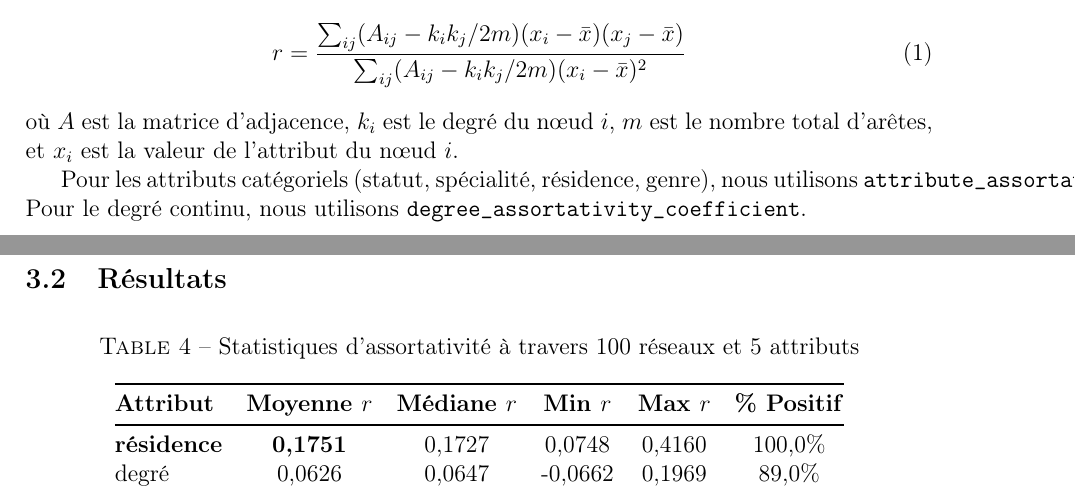
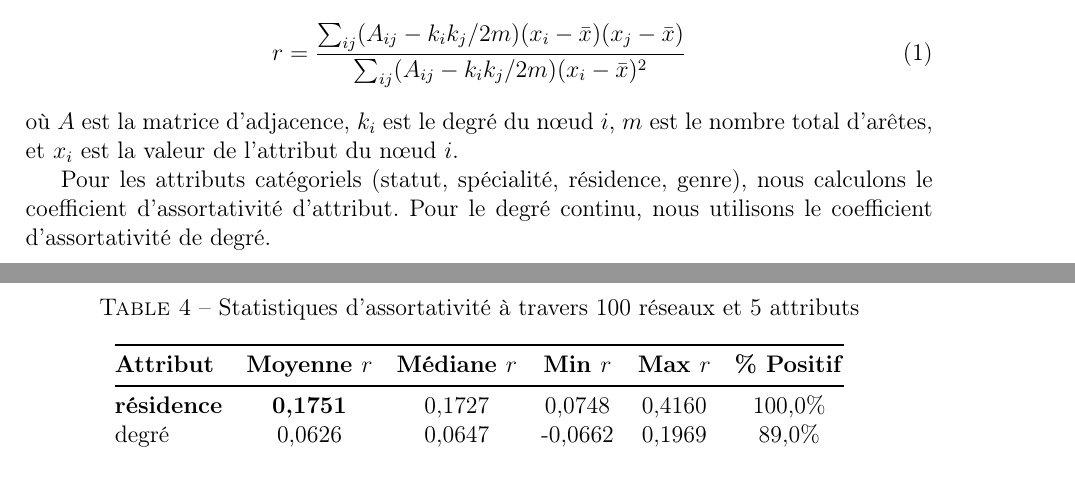
Before and after one commit to Lancelot-Dallain-2/facebook100-analysis, a LaTeX problem sheet (homework_report.tex): two parts of pages 6 and 7 of 18 before the commit and two parts of pages 6 and 7 of 19 after it, joined at a grey line, cut so that both start at the same text. Compiled offline with pdfLaTeX.

Commit message:
Correction debordement texte page 6 et espacement page 8

```diff
--- a/homework_report.tex
+++ b/homework_report.tex
@@ -228,7 +228,7 @@ r = \frac{\sum_{ij} (A_{ij} - k_i k_j / 2m)(x_i - \bar{x})(x_j - \bar{x})}{\sum_
 \end{equation}
 où $A$ est la matrice d'adjacence, $k_i$ est le degré du nœud $i$, $m$ est le nombre total d'arêtes, et $x_i$ est la valeur de l'attribut du nœud $i$.
 
-Pour les attributs catégoriels (statut, spécialité, résidence, genre), nous utilisons \texttt{attribute\_assortativity\_coefficient}. Pour le degré continu, nous utilisons \texttt{degree\_assortativity\_coefficient}.
+Pour les attributs catégoriels (statut, spécialité, résidence, genre), nous calculons le coefficient d'assortativité d'attribut. Pour le degré continu, nous utilisons le coefficient d'assortativité de degré.
 
 \subsection{Résultats}
 
```
Also changed, not shown: homework_report.pdf, homework_report.tex (2 more changed lines).
